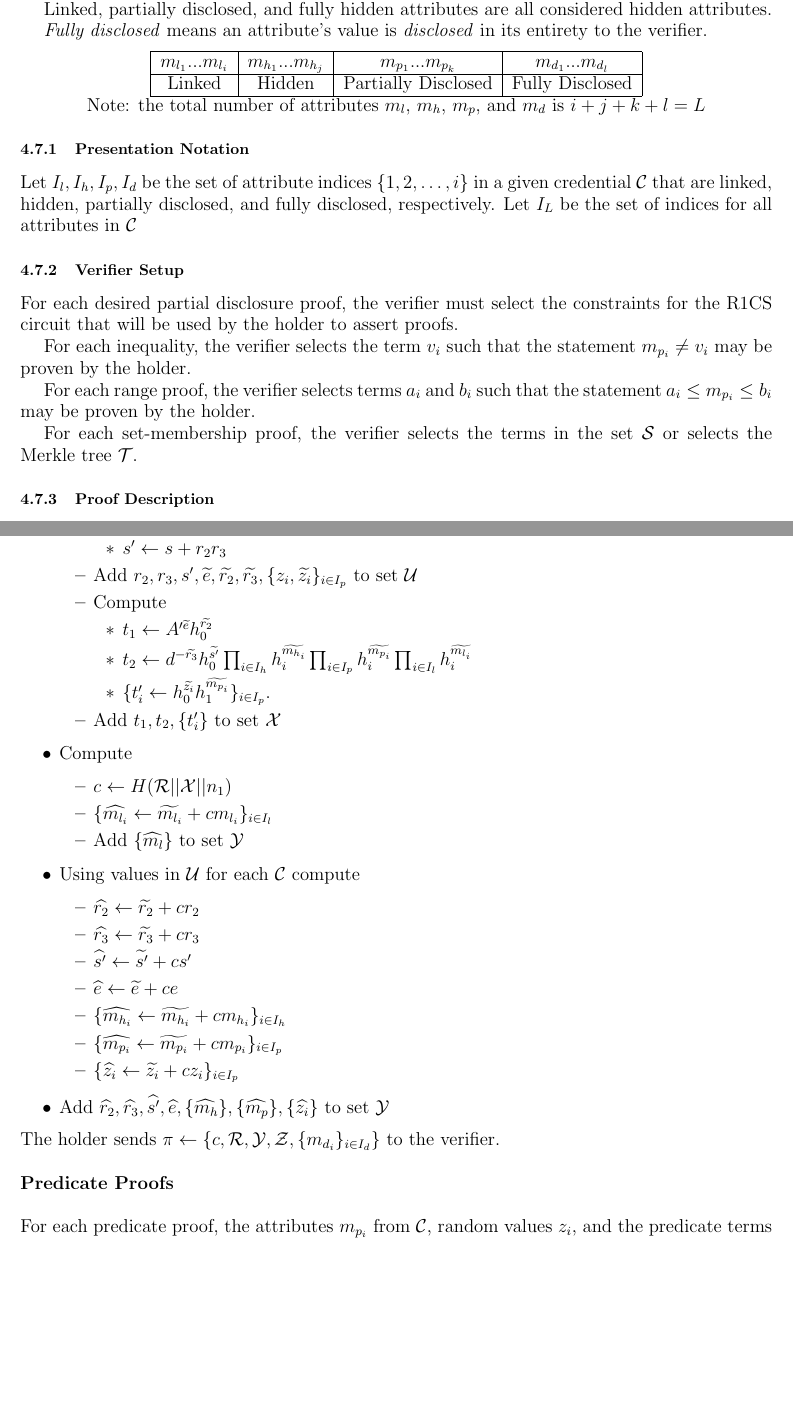
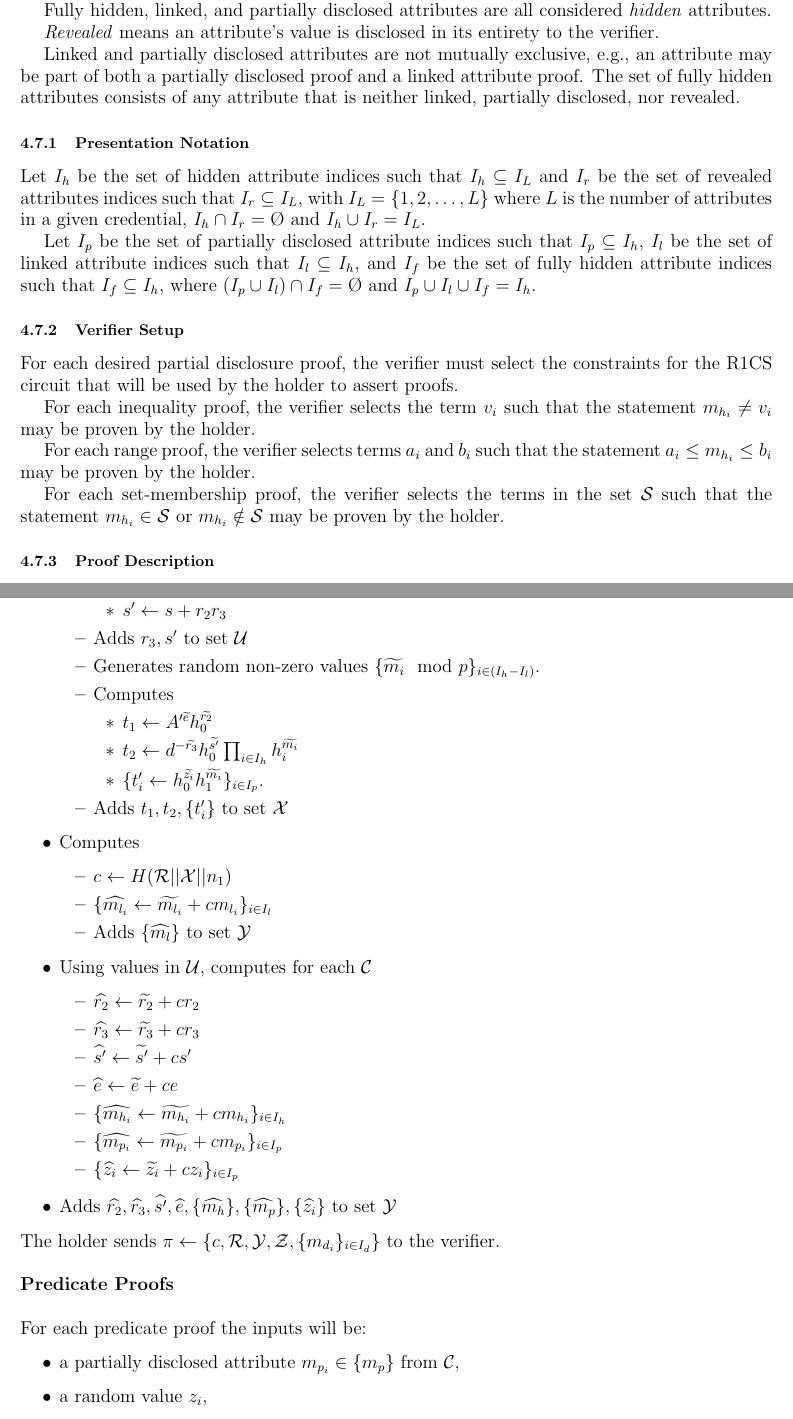
Before and after one commit to hyperledger/anoncreds-tex, a LaTeX document (specs/anoncreds2/main.tex): two parts of pages 7 and 9 of 13, joined at a grey line, cut so that both start at the same text, the shorter picture padded with empty space. Compiled offline with pdfLaTeX.

Commit message:
Clarified presentation section
Signed-off-by: Brent Zundel <brent.zundel@gmail.com>

```diff
--- a/specs/anoncreds2/main.tex
+++ b/specs/anoncreds2/main.tex
@@ -312,3 +315,4 @@ There are a number of statements that can be made about credential attributes in
 
 \emph{Partially disclosed} means some predicate about an attribute's value is revealed by statements such as $\geq, >, <, \leq, \neq$. This also includes set inclusion or set non-inclusion.
 
+Fully hidden, linked, and partially disclosed attributes are all considered \emph{hidden} attributes.
@@ -316,29 +319,22 @@ There are a number of statements that can be made about credential attributes in
 
-Linked, partially disclosed, and fully hidden attributes are all considered hidden attributes.
+\emph{Revealed} means an attribute's value is disclosed in its entirety to the verifier.
 
-\emph{Fully disclosed} means an attribute's value is \emph{disclosed} in its entirety to the verifier.
+Linked and partially disclosed attributes are not mutually exclusive, e.g., an attribute may be part of both a partially disclosed proof and a linked attribute proof. The set of fully hidden attributes consists of any attribute that is neither linked, partially disclosed, nor revealed.
 
-\begin{center}
-    \begin{tabular}{|c|c|c|c|c|}
-         \hline
-         $m_{l_1} ... m_{l_i}$ & $m_{h_1} ... m_{h_j}$ & $m_{p_1} ... m_{p_k}$ & $m_{d_1} ... m_{d_l}$ \\
-         \hline
-         Linked & Hidden & Partially Disclosed & Fully Disclosed\\
-         \hline
-    \end{tabular}\\
-    Note: the total number of attributes $m_l$, $m_h$, $m_p$, and $m_d$ is $i + j + k + l = L$
-\end{center}
+
 \subsubsection{Presentation Notation}
-Let $I_l, I_h, I_p, I_d$ be the set of attribute indices $\{1, 2, \ldots,i\}$ in a given credential $\mathcal{C}$ that are linked, hidden, partially disclosed, and fully disclosed, respectively. Let $I_L$ be the set of indices for all attributes in $\mathcal{C}$
+Let $I_h$ be the set of hidden attribute indices such that $I_h \subseteq I_L$ and $I_r$ be the set of revealed attributes indices such that $I_r \subseteq I_L$, with $I_L = \{1, 2, \ldots,L\}$ where $L$ is the number of attributes in a given credential, $I_h \cap I_r = \O$ and $I_h \cup I_r = I_L$.
+
+Let $I_p$ be the set of partially disclosed attribute indices such that $I_p \subseteq I_h$, $I_l$ be the set of linked attribute indices such that $I_l \subseteq I_h$, and $I_f$ be the set of fully hidden attribute indices such that $I_f \subseteq I_h$, where $(I_p \cup I_l) \cap I_f = \O$ and $I_p \cup I_l \cup I_f = I_h$.
 
 \subsubsection{Verifier Setup}
 For each desired partial disclosure proof, the verifier must select the constraints for the R1CS circuit that will be used by the holder to assert proofs.
 
-For each inequality, the verifier selects the term $v_i$ such that the statement $m_{p_i} \neq v_i$ may be proven by the holder.
+For each inequality proof, the verifier selects the term $v_i$ such that the statement $m_{h_i} \neq v_i$ may be proven by the holder.
 
-For each range proof, the verifier selects terms $a_i$ and $b_i$ such that the statement $a_i \leq m_{p_i} \leq b_i$ may be proven by the holder.
+For each range proof, the verifier selects terms $a_i$ and $b_i$ such that the statement $a_i \leq m_{h_i} \leq b_i$ may be proven by the holder.
 
-For each set-membership proof, the verifier selects the terms in the set $\mathcal{S}$ or selects the Merkle tree $\mathcal{T}$.
+For each set-membership proof, the verifier selects the terms in the set $\mathcal{S}$ such that the statement $m_{h_i} \in \mathcal{S}$ or $m_{h_i} \notin \mathcal{S}$ may be proven by the holder.
 
 
 \subsubsection{Proof Description}
@@ -414,21 +411,24 @@ Holder
+            \begin{itemize}
+                \item $r_3\leftarrow r_1^{-1} \mod p$
                 \item $s'\leftarrow s+r_2r_3$
             \end{itemize}
-        \item Add $r_2, r_3, s' , \widetilde{e},\widetilde{r_2},\widetilde{r_3},\{z_i, \widetilde{z_i}\}_{i \in I_p}$ to set $\mathcal{U}$
-        \item Compute
+        \item Adds $r_3, s'$ to set $\mathcal{U}$
+        \item Generates random non-zero values $\{\widetilde{m_i} \mod p\}_{i \in (I_h - I_l)}$.
+        \item Computes
         \begin{itemize}
                 \item $t_1\leftarrow A'^{\widetilde{e}}h_0^{\widetilde{r_2}}$
-                \item $t_2 \leftarrow  d^{-\widetilde{r_3}}h_0^{\widetilde{s'}}\prod_{i\in I_h}h_i^{\widetilde{m_{h_i}}}\prod_{i\in I_p}h_i^{\widetilde{m_{p_i}}}\prod_{i\in I_l}h_i^{\widetilde{m_{l_i}}}$
-                \item $\{t_i'\leftarrow h_0^{\widetilde{z_i}}h_1^{\widetilde{m_{p_i}}}\}_{i\in I_p}$.
+                \item $t_2 \leftarrow  d^{-\widetilde{r_3}}h_0^{\widetilde{s'}}\prod_{i\in I_h}h_i^{\widetilde{m_i}}$
+                \item $\{t_i'\leftarrow h_0^{\widetilde{z_i}}h_1^{\widetilde{m_i}}\}_{i\in I_p}$.
             \end{itemize}
-        \item Add $t_1, t_2, \{t_i'\}$ to set $\mathcal{X}$
+        \item Adds $t_1, t_2, \{t_i'\}$ to set $\mathcal{X}$
     \end{itemize}
-    \item Compute
+    \item Computes
     \begin{itemize}
         \item $c \leftarrow H(\mathcal{R}||\mathcal{X}||n_1)$
         \item $\{\widehat{m_{l_i}} \leftarrow \widetilde{m_{l_i}} + c m_{l_i}\}_{i \in I_l}$
-        \item Add $\{\widehat{m_l}\}$ to set $\mathcal{Y}$
+        \item Adds $\{\widehat{m_l}\}$ to set $\mathcal{Y}$
     \end{itemize}
-    \item Using values in $\mathcal{U}$ for each $\mathcal{C}$ compute
+    \item Using values in $\mathcal{U}$, computes for each $\mathcal{C}$
     \begin{itemize}
         \item $\widehat{r_2} \leftarrow \widetilde{r_2} + c r_2$
         \item $\widehat{r_3} \leftarrow \widetilde{r_3} + c r_3$
@@ -438,11 +438,17 @@ Holder
         \item $\{\widehat{m_{p_i}} \leftarrow \widetilde{m_{p_i}} + c m_{p_i}\}_{i \in I_p}$
         \item $\{\widehat{z_i} \leftarrow \widetilde{z_i} + cz_i\}_{i \in I_p}$
         \end{itemize}
-    \item Add $\widehat{r_2},\widehat{r_3},\widehat{s'},\widehat{e},\{\widehat{m_h}\},\{\widehat{m_p}\},\{\widehat{z_i}\}$ to set $\mathcal{Y}$
+    \item Adds $\widehat{r_2},\widehat{r_3},\widehat{s'},\widehat{e},\{\widehat{m_h}\},\{\widehat{m_p}\},\{\widehat{z_i}\}$ to set $\mathcal{Y}$
 \end{itemize}
 The holder sends $\pi \leftarrow \{c, \mathcal{R}, \mathcal{Y}, \mathcal{Z}, \{m_{d_i}\}_{i \in I_d}\}$ to the verifier.\\\\
 \textbf{Predicate Proofs}\\\\
-For each predicate proof, the attributes $m_{p_i}$  from $\mathcal{C}$, random values $z_i$, and the predicate terms will be the inputs to the predicates. The verifier will  use the commitments from set $\mathcal{Z}$ to check the predicates. For example, the commitment $Z_i$ will exist in set $\mathcal{Z}$ for attribute $m_{p_i}$ from $\mathcal{C}$. The set $\mathcal{Z}$ is created from the selective disclosure step.\\\\
+For each predicate proof the inputs will be:
+\begin{itemize}
+    \item a partially disclosed attribute $m_{p_i} \in \{m_p\}$ from $\mathcal{C}$,
+    \item a random value $z_i$,
+    \item a set of challenge statements from the presentation definition.
+\end{itemize}
+The verifier will also use the commitments from set $\mathcal{Z}$ to check the predicates. For example, the commitment $Z_i$ will exist in set $\mathcal{Z}$ for attribute $m_{p_i}$ from $\mathcal{C}$. The set $\mathcal{Z}$ is created from the selective disclosure step. This proves the holder used the same attribute value for the predicate input as was signed in the credential.\\\\
 \textbf{Inequality predicates}\\\\
 Inequality predicates are created using Bulletproof gadgets $\Phi_p$ for proving and $\Phi_v$ for verification as described in \cite{BBBPWM18}. Predicates $\geq,  >, <, \leq, \neq$ are supported. The holder takes the attribute $m_{p_i}$ from credential $\mathcal{C}$, random value $z_i$ from the selective disclosure step, and the term $a_i$ provided by the verifier and computes the following:
 $$
```
Also changed, not shown: specs/anoncreds2/main.tex (49 more changed lines).
